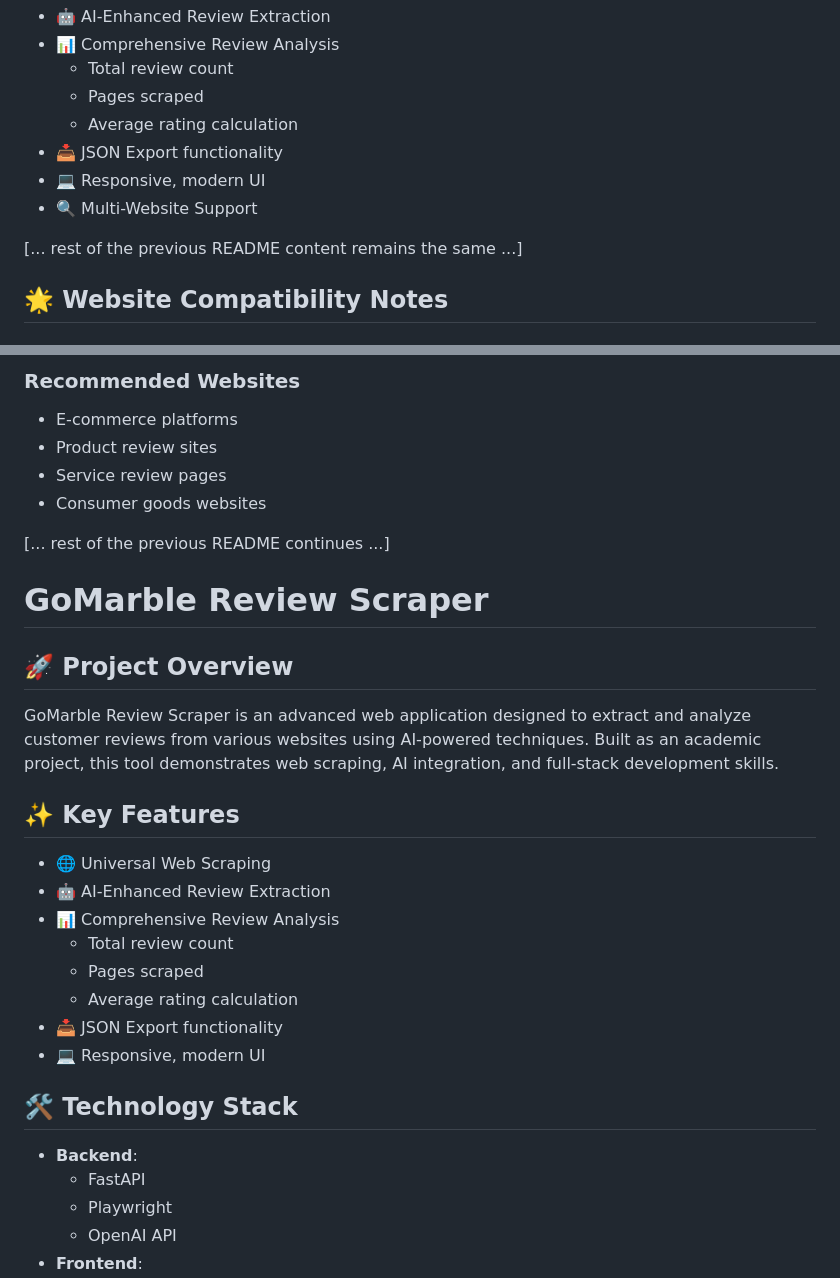
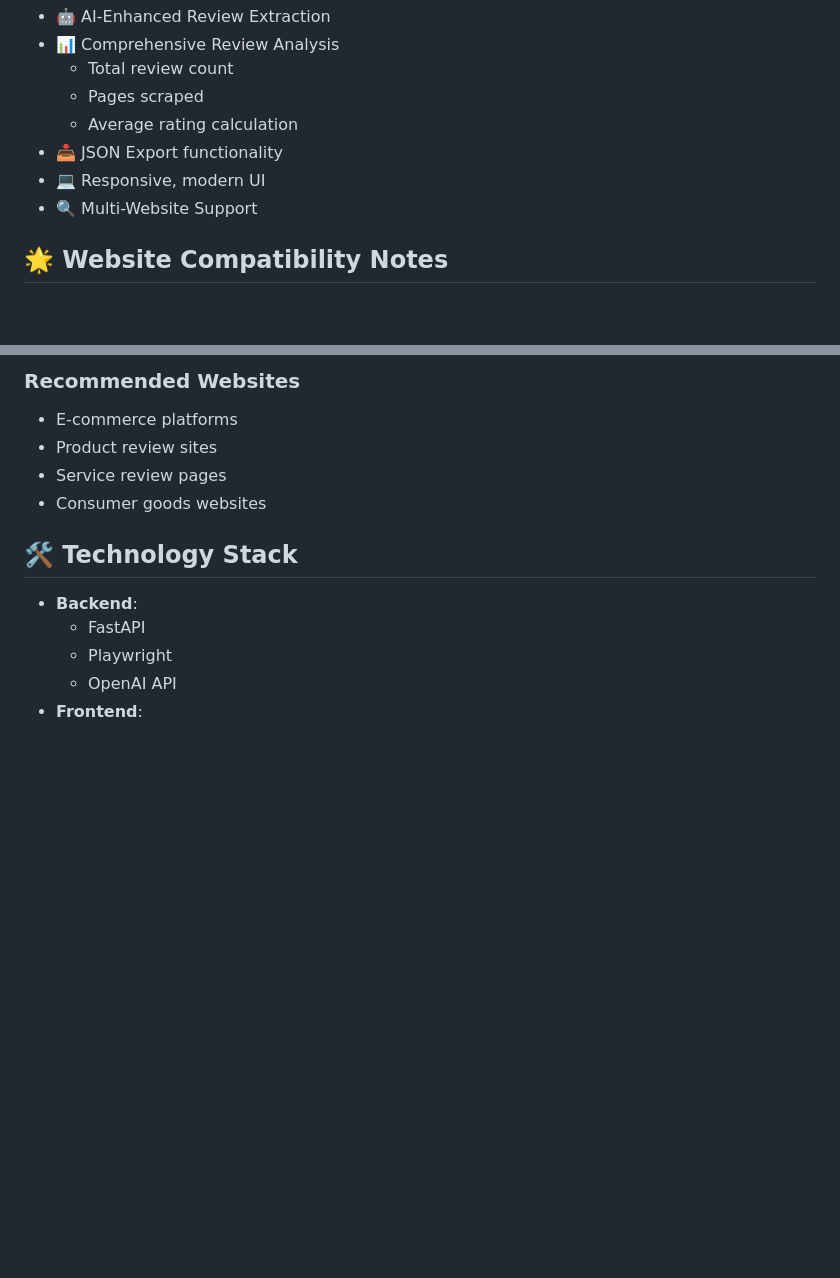
Before and after one commit to Abhay-Karthik/GoMarble_Assignment, a Markdown page: Readme.md, 2 parts joined by grey strips. Rendered like a GitHub page; blank space fills up the shorter version.

```diff
--- a/Readme.md
+++ b/Readme.md
@@ -30,8 +30,6 @@ The scraper has been successfully tested on multiple websites, demonstrating rob
 - 💻 Responsive, modern UI
 - 🔍 Multi-Website Support
 
-[... rest of the previous README content remains the same ...]
-
 ## 🌟 Website Compatibility Notes
 
 ### Tips for Best Results
@@ -58,23 +56,6 @@ The scraper uses advanced techniques to:
 - Service review pages
 - Consumer goods websites
 
-[... rest of the previous README continues ...]
-# GoMarble Review Scraper
-
-## 🚀 Project Overview
-
-GoMarble Review Scraper is an advanced web application designed to extract and analyze customer reviews from various websites using AI-powered techniques. Built as an academic project, this tool demonstrates web scraping, AI integration, and full-stack development skills.
-
-## ✨ Key Features
-
-- 🌐 Universal Web Scraping
-- 🤖 AI-Enhanced Review Extraction
-- 📊 Comprehensive Review Analysis
-  - Total review count
-  - Pages scraped
-  - Average rating calculation
-- 📥 JSON Export functionality
-- 💻 Responsive, modern UI
 
 ## 🛠 Technology Stack
 
```
